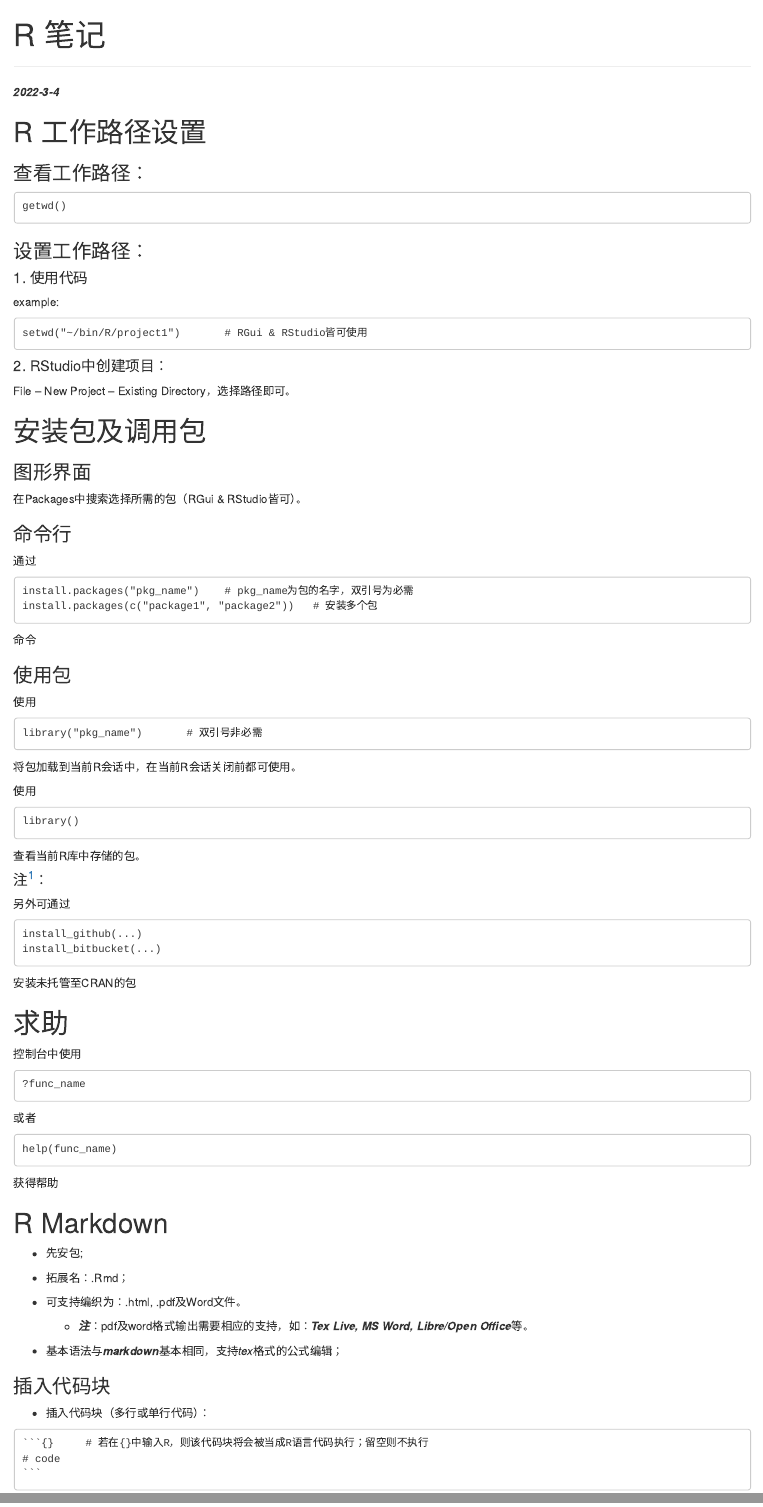
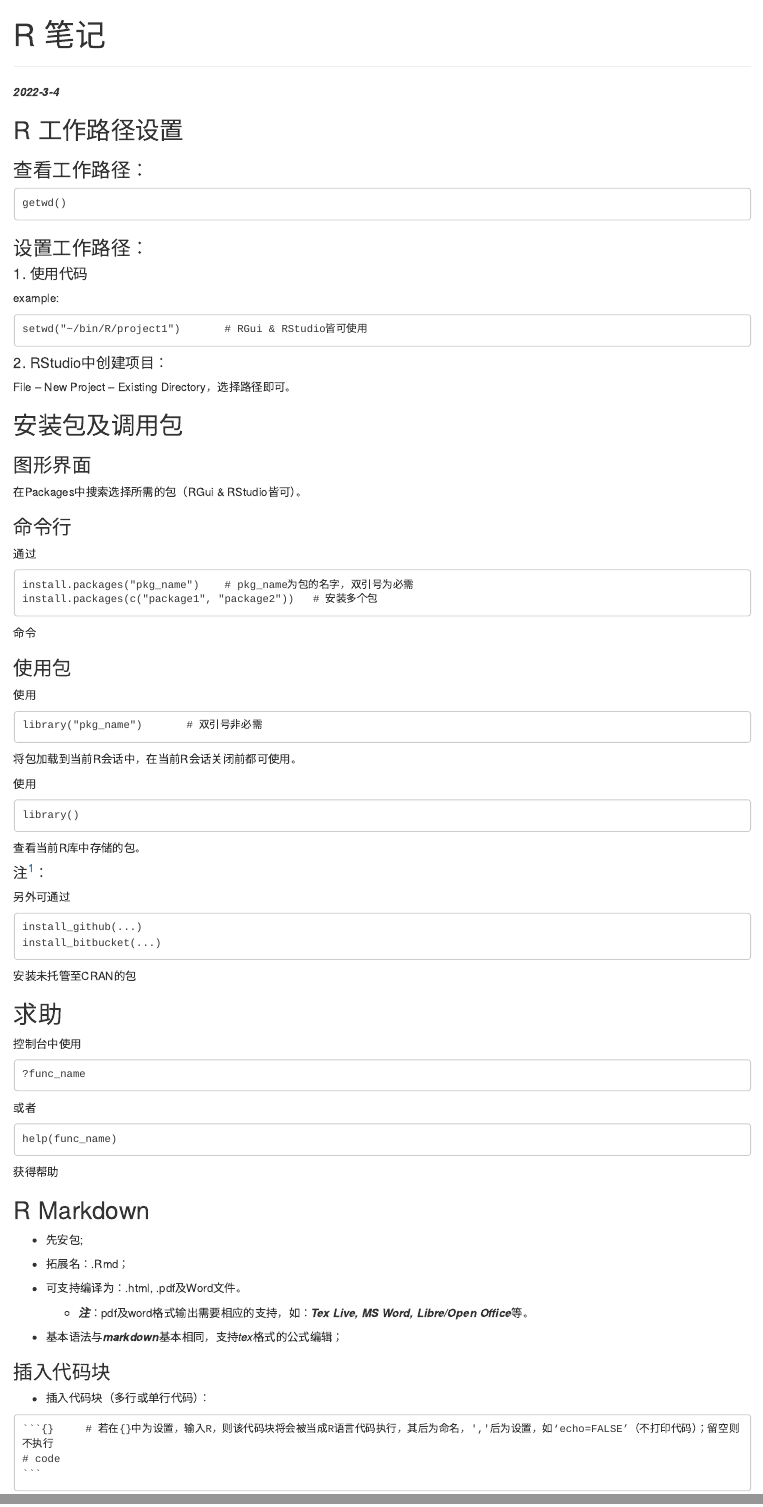
Before and after one commit to gly11/Statistics-An-Introduction-Using-R, an R Markdown document (notebook/Notebook.Rmd): the page in a window 1100 px wide, from its top, and a second part further down, joined at a grey line. Rendered offline with R 4.5, knitr and Pandoc, with nearby package versions; the code chunks are not run, so their results and figures are left out.

Commit message:
# v0.1.0，更新了笔记

`````diff
--- a/notebook/Notebook.Rmd
+++ b/notebook/Notebook.Rmd
@@ -9,7 +9,7 @@ output: html_document
 #
 ***2022-3-4***
 
-# R 工作路径设置
+## R 工作路径设置
 
 
 ### 查看工作路径：
@@ -27,7 +27,7 @@ setwd("~/bin/R/project1")       # RGui & RStudio皆可使用
 #### 2. RStudio中创建项目：
 File -- New Project -- Existing Directory，选择路径即可。
 
-# 安装包及调用包
+## 安装包及调用包
 
 ### 图形界面
 在Packages中搜索选择所需的包（RGui & RStudio皆可）。
@@ -63,7 +63,7 @@ install_bitbucket(...)
 
 [^*]: 参考《R语言入门与实践》附录B。
 
-# 求助
+## 求助
 控制台中使用
 ```{}
 ?func_name
@@ -74,12 +74,12 @@ help(func_name)
 ```
 获得帮助
 
-# R Markdown
+## R Markdown
 * 先安包;
 
 * 拓展名：.Rmd；
 
-* 可支持编织为：.html, .pdf及Word文件。
+* 可支持编译为：.html, .pdf及Word文件。
 
   * ***注***：pdf及word格式输出需要相应的支持，如：***Tex Live, MS Word, Libre/Open Office***等。
 
@@ -90,7 +90,7 @@ help(func_name)
 
 * 插入代码块（多行或单行代码）：
 ````{}
-```{}     # 若在{}中输入R，则该代码块将会被当成R语言代码执行；留空则不执行
+```{}     # 若在{}中为设置，输入R，则该代码块将会被当成R语言代码执行，其后为命名，','后为设置，如‘echo=FALSE’（不打印代码）；留空则不执行
 # code
 ```
 ````
`````
Also changed, not shown: notebook/Notebook.Rmd (4 more changed lines).
